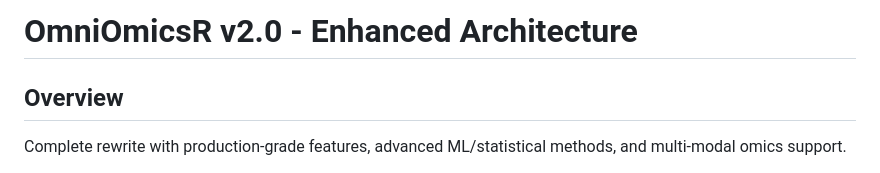
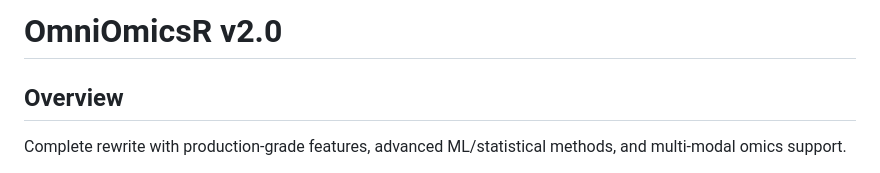
Before and after one commit to dxpython/OmniOmicsR, a Markdown page: ARCHITECTURE.md, the part around the change. Rendered like a GitHub page.

Commit message:
Update title of ARCHITECTURE.md
Removed 'Enhanced Architecture' from the title.

```diff
--- a/ARCHITECTURE.md
+++ b/ARCHITECTURE.md
@@ -1,4 +1,4 @@
-# OmniOmicsR v2.0 - Enhanced Architecture
+# OmniOmicsR v2.0
 
 ## Overview
 Complete rewrite with production-grade features, advanced ML/statistical methods, and multi-modal omics support.
```
